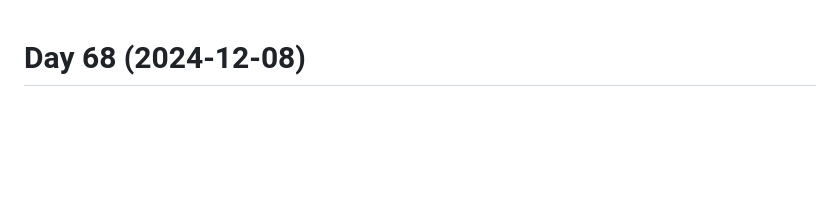
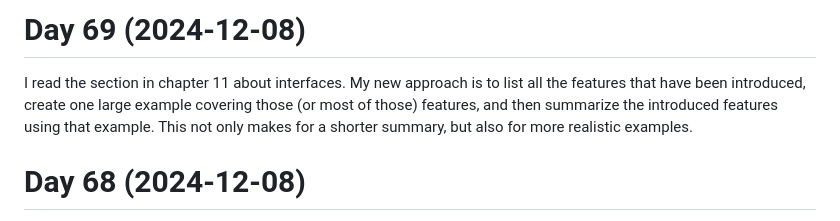
Before and after one commit to patrickbucher/daily-frontend-grind-q4-2024, a Markdown page: diary.md, the part around the change. Rendered like a GitHub page; blank space fills up the shorter version.

Commit message:
updated diary

```diff
--- a/diary.md
+++ b/diary.md
@@ -1,3 +1,11 @@
+# Day 69 (2024-12-08)
+
+I read the section in chapter 11 about interfaces. My new approach is to list
+all the features that have been introduced, create one large example covering
+those (or most of those) features, and then summarize the introduced features
+using that example. This not only makes for a shorter summary, but also for more
+realistic examples.
+
 # Day 68 (2024-12-08)
 
 I pragmatically summarized what I read about classes yesterday. The rest of the
```
